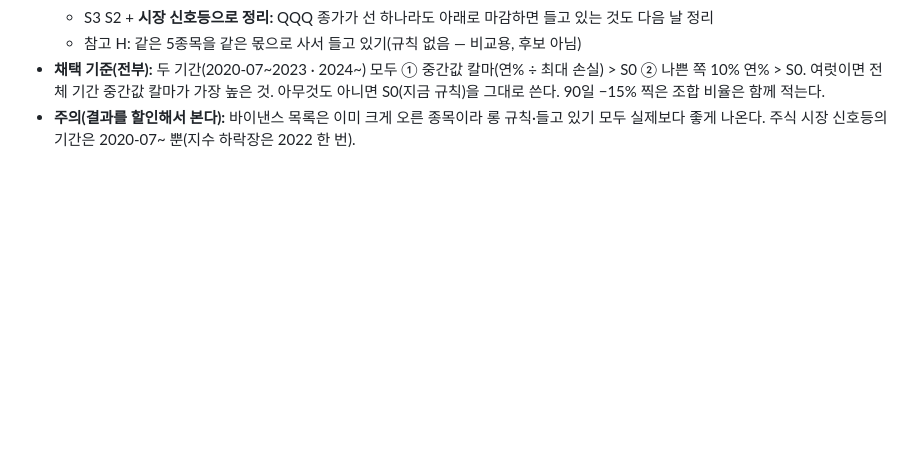
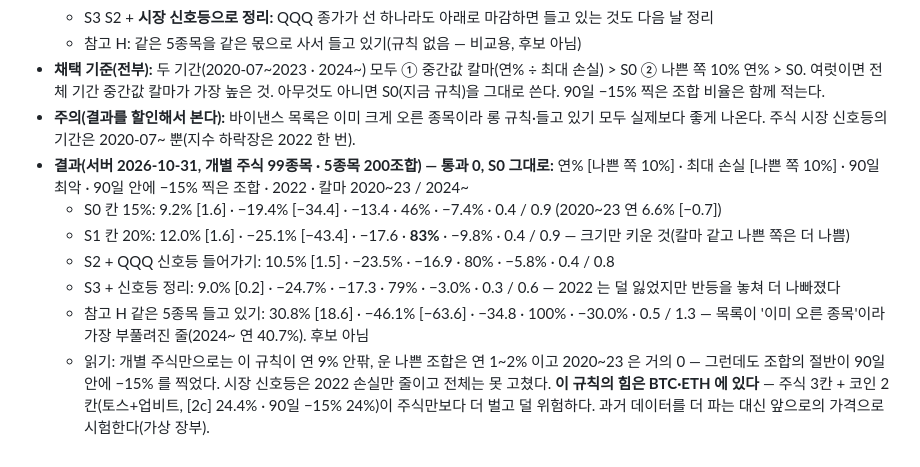
Before and after one commit to Qawswd/-1, a Markdown page: docs/07-RESEARCH-PROTOCOL.md, the part around the change. Rendered like a GitHub page; blank space fills up the shorter version.

Commit message:
개별 주식 규칙 결과 기록(서버): 통과 0 — 칸 20%·QQQ 신호등 모두 지금 규칙보다 못함
Co-Authored-By: Claude Opus 5.5 <noreply@anthropic.com>
Claude-Session: https://claude.ai/code/session_01UrKsX3fgSJsQGnsinN7bmj

```diff
--- a/docs/07-RESEARCH-PROTOCOL.md
+++ b/docs/07-RESEARCH-PROTOCOL.md
@@ -226,3 +226,10 @@ A~F 33 · G 18 · H 48(코인 6 · 금 24 · 지수 18). **BTC·ETH·미국 지
   - 참고 H: 같은 5종목을 같은 몫으로 사서 들고 있기(규칙 없음 — 비교용, 후보 아님)
 - **채택 기준(전부):** 두 기간(2020-07~2023 · 2024~) 모두 ① 중간값 칼마(연% ÷ 최대 손실) > S0 ② 나쁜 쪽 10% 연% > S0. 여럿이면 전체 기간 중간값 칼마가 가장 높은 것. 아무것도 아니면 S0(지금 규칙)을 그대로 쓴다. 90일 −15% 찍은 조합 비율은 함께 적는다.
 - **주의(결과를 할인해서 본다):** 바이낸스 목록은 이미 크게 오른 종목이라 롱 규칙·들고 있기 모두 실제보다 좋게 나온다. 주식 시장 신호등의 기간은 2020-07~ 뿐(지수 하락장은 2022 한 번).
+- **결과(서버 2026-10-31, 개별 주식 99종목 · 5종목 200조합) — 통과 0, S0 그대로:** 연% [나쁜 쪽 10%] · 최대 손실 [나쁜 쪽 10%] · 90일 최악 · 90일 안에 −15% 찍은 조합 · 2022 · 칼마 2020~23 / 2024~
+  - S0 칸 15%: 9.2% [1.6] · −19.4% [−34.4] · −13.4 · 46% · −7.4% · 0.4 / 0.9 (2020~23 연 6.6% [−0.7])
+  - S1 칸 20%: 12.0% [1.6] · −25.1% [−43.4] · −17.6 · **83%** · −9.8% · 0.4 / 0.9 — 크기만 키운 것(칼마 같고 나쁜 쪽은 더 나쁨)
+  - S2 + QQQ 신호등 들어가기: 10.5% [1.5] · −23.5% · −16.9 · 80% · −5.8% · 0.4 / 0.8
+  - S3 + 신호등 정리: 9.0% [0.2] · −24.7% · −17.3 · 79% · −3.0% · 0.3 / 0.6 — 2022 는 덜 잃었지만 반등을 놓쳐 더 나빠졌다
+  - 참고 H 같은 5종목 들고 있기: 30.8% [18.6] · −46.1% [−63.6] · −34.8 · 100% · −30.0% · 0.5 / 1.3 — 목록이 '이미 오른 종목'이라 가장 부풀려진 줄(2024~ 연 40.7%). 후보 아님
+  - 읽기: 개별 주식만으로는 이 규칙이 연 9% 안팎, 운 나쁜 조합은 연 1~2% 이고 2020~23 은 거의 0 — 그런데도 조합의 절반이 90일 안에 −15% 를 찍었다. 시장 신호등은 2022 손실만 줄이고 전체는 못 고쳤다. **이 규칙의 힘은 BTC·ETH 에 있다** — 주식 3칸 + 코인 2칸(토스+업비트, [2c] 24.4% · 90일 −15% 24%)이 주식만보다 더 벌고 덜 위험하다. 과거 데이터를 더 파는 대신 앞으로의 가격으로 시험한다(가상 장부).
```
